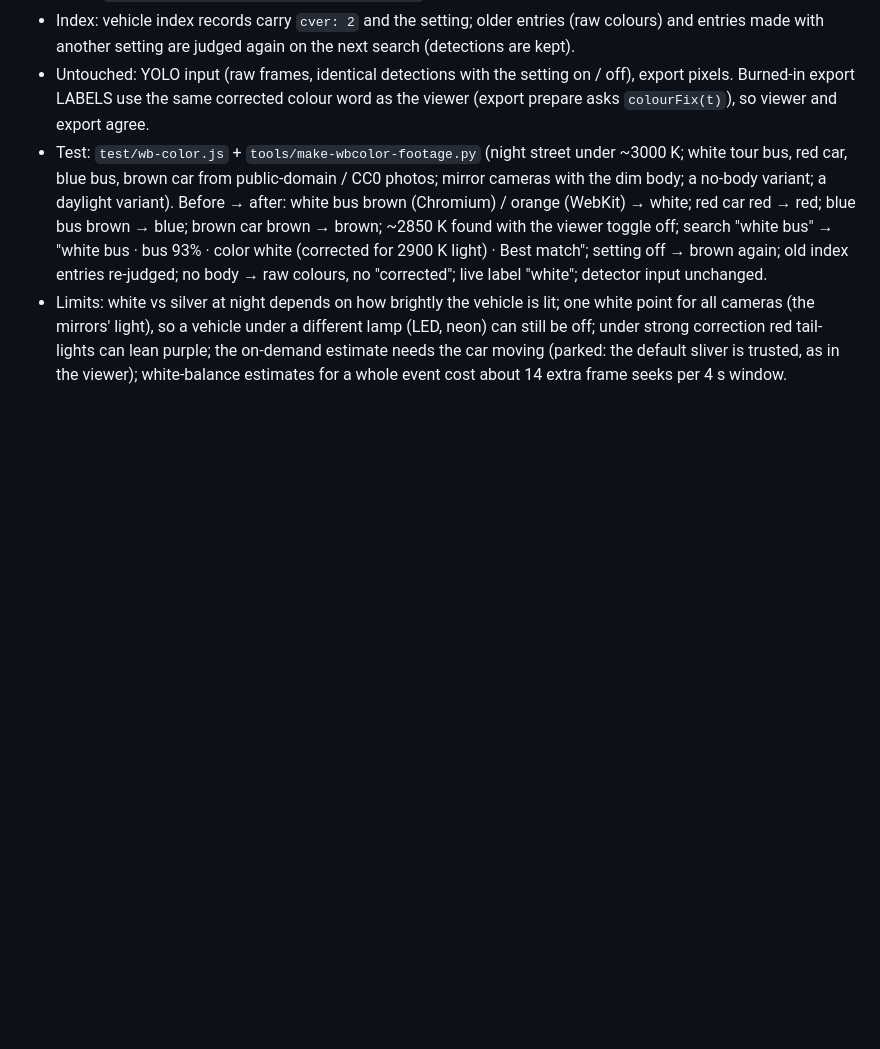
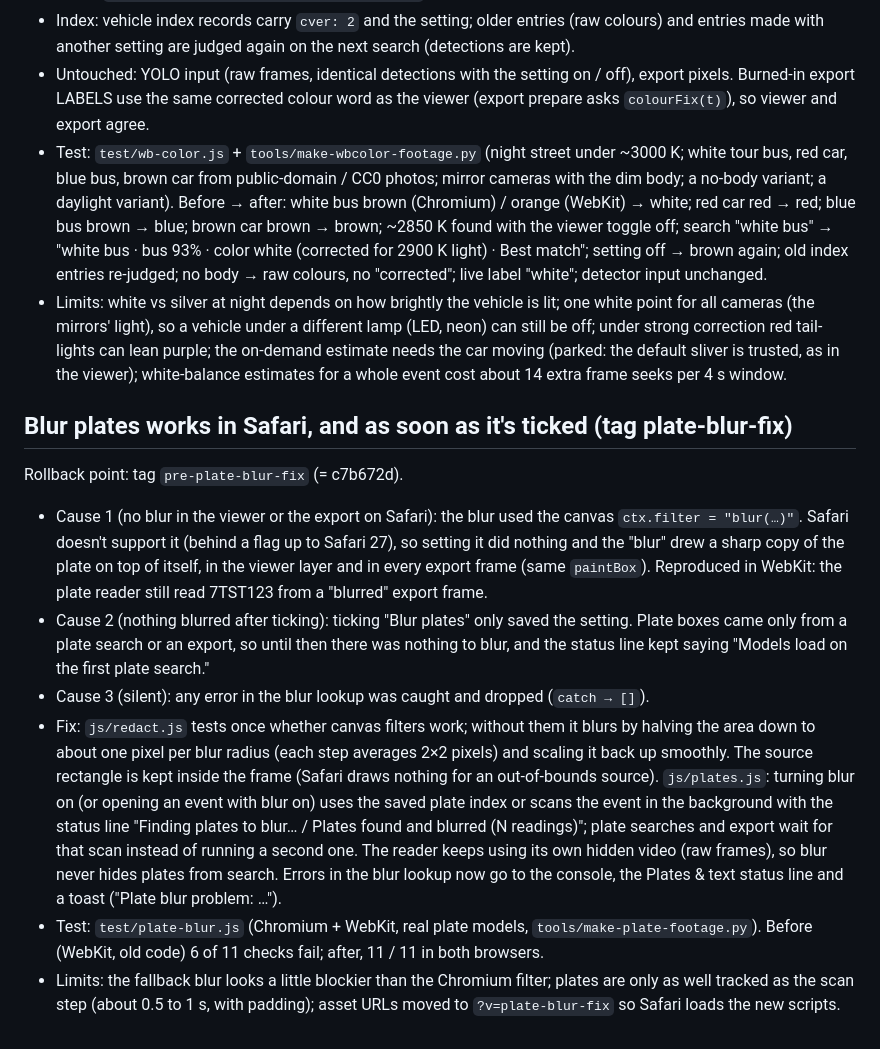
Before and after one commit to shinrajp/dashcam-studio, a Markdown page: CHANGES-v2.md, the part around the change. GitHub-like rendering; blank space fills up the shorter version.

```diff
--- a/CHANGES-v2.md
+++ b/CHANGES-v2.md
@@ -277,3 +277,13 @@ Rollback point: tag `pre-wb-color` (= f4a64d9; cam-popover-fix sits between and
 - Untouched: YOLO input (raw frames, identical detections with the setting on / off), export pixels. Burned-in export LABELS use the same corrected colour word as the viewer (export prepare asks `colourFix(t)`), so viewer and export agree.
 - Test: `test/wb-color.js` + `tools/make-wbcolor-footage.py` (night street under ~3000 K; white tour bus, red car, blue bus, brown car from public-domain / CC0 photos; mirror cameras with the dim body; a no-body variant; a daylight variant). Before → after: white bus brown (Chromium) / orange (WebKit) → white; red car red → red; blue bus brown → blue; brown car brown → brown; ~2850 K found with the viewer toggle off; search "white bus" → "white bus · bus 93% · color white (corrected for 2900 K light) · Best match"; setting off → brown again; old index entries re-judged; no body → raw colours, no "corrected"; live label "white"; detector input unchanged.
 - Limits: white vs silver at night depends on how brightly the vehicle is lit; one white point for all cameras (the mirrors' light), so a vehicle under a different lamp (LED, neon) can still be off; under strong correction red tail-lights can lean purple; the on-demand estimate needs the car moving (parked: the default sliver is trusted, as in the viewer); white-balance estimates for a whole event cost about 14 extra frame seeks per 4 s window.
+
+
+## Blur plates works in Safari, and as soon as it's ticked (tag plate-blur-fix)
+Rollback point: tag `pre-plate-blur-fix` (= c7b672d).
+- Cause 1 (no blur in the viewer or the export on Safari): the blur used the canvas `ctx.filter = "blur(…)"`. Safari doesn't support it (behind a flag up to Safari 27), so setting it did nothing and the "blur" drew a sharp copy of the plate on top of itself, in the viewer layer and in every export frame (same `paintBox`). Reproduced in WebKit: the plate reader still read 7TST123 from a "blurred" export frame.
+- Cause 2 (nothing blurred after ticking): ticking "Blur plates" only saved the setting. Plate boxes came only from a plate search or an export, so until then there was nothing to blur, and the status line kept saying "Models load on the first plate search."
+- Cause 3 (silent): any error in the blur lookup was caught and dropped (`catch → []`).
+- Fix: `js/redact.js` tests once whether canvas filters work; without them it blurs by halving the area down to about one pixel per blur radius (each step averages 2×2 pixels) and scaling it back up smoothly. The source rectangle is kept inside the frame (Safari draws nothing for an out-of-bounds source). `js/plates.js`: turning blur on (or opening an event with blur on) uses the saved plate index or scans the event in the background with the status line "Finding plates to blur… / Plates found and blurred (N readings)"; plate searches and export wait for that scan instead of running a second one. The reader keeps using its own hidden video (raw frames), so blur never hides plates from search. Errors in the blur lookup now go to the console, the Plates & text status line and a toast ("Plate blur problem: …").
+- Test: `test/plate-blur.js` (Chromium + WebKit, real plate models, `tools/make-plate-footage.py`). Before (WebKit, old code) 6 of 11 checks fail; after, 11 / 11 in both browsers.
+- Limits: the fallback blur looks a little blockier than the Chromium filter; plates are only as well tracked as the scan step (about 0.5 to 1 s, with padding); asset URLs moved to `?v=plate-blur-fix` so Safari loads the new scripts.
```
Also changed, not shown: README.md (+1 -1 lines), screenshots/plate-blur-after-chromium.png (added), screenshots/plate-blur-after-webkit.png (added), screenshots/plate-blur-before-webkit.png (added), 4 other files.
